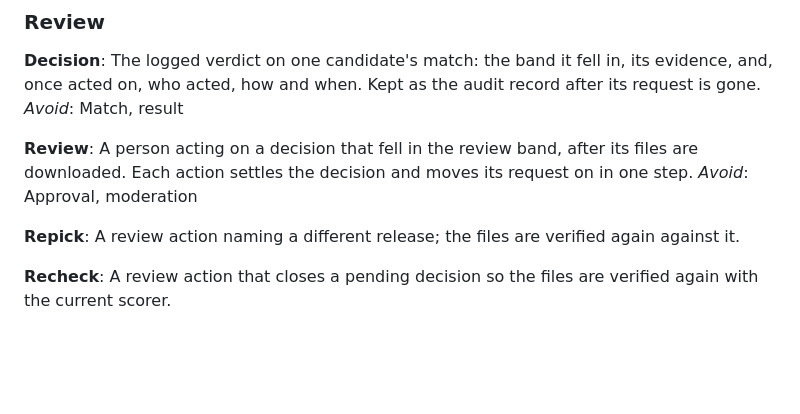
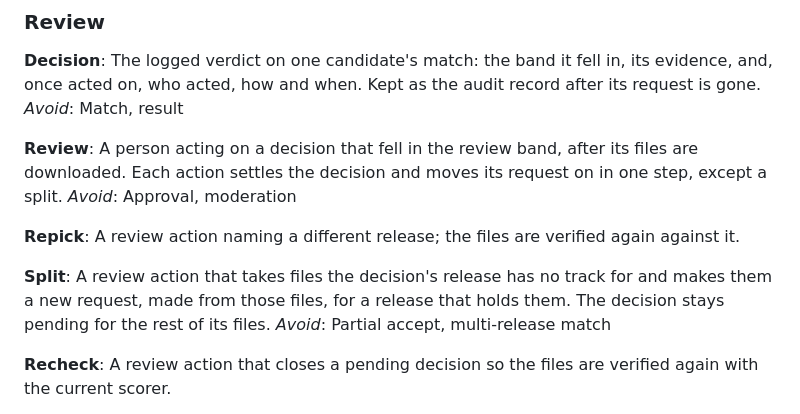
Before and after one commit to marameowra/mixsync, a Markdown page: CONTEXT.md, the part around the change. Drawn GitHub-style; blank space fills up the shorter version.

Commit message:
docs(glossary): add Split review action (#282)
Co-Authored-By: Claude Opus 5.5 <noreply@anthropic.com>

```diff
--- a/CONTEXT.md
+++ b/CONTEXT.md
@@ -44,9 +44,11 @@ One line per term. _Avoid_ lists synonyms not to use. Specs: [`docs/design/`](do
 
 **Decision**: The logged verdict on one candidate's match: the band it fell in, its evidence, and, once acted on, who acted, how and when. Kept as the audit record after its request is gone. _Avoid_: Match, result
 
-**Review**: A person acting on a decision that fell in the review band, after its files are downloaded. Each action settles the decision and moves its request on in one step. _Avoid_: Approval, moderation
+**Review**: A person acting on a decision that fell in the review band, after its files are downloaded. Each action settles the decision and moves its request on in one step, except a split. _Avoid_: Approval, moderation
 
 **Repick**: A review action naming a different release; the files are verified again against it.
+
+**Split**: A review action that takes files the decision's release has no track for and makes them a new request, made from those files, for a release that holds them. The decision stays pending for the rest of its files. _Avoid_: Partial accept, multi-release match
 
 **Recheck**: A review action that closes a pending decision so the files are verified again with the current scorer.
 
```
